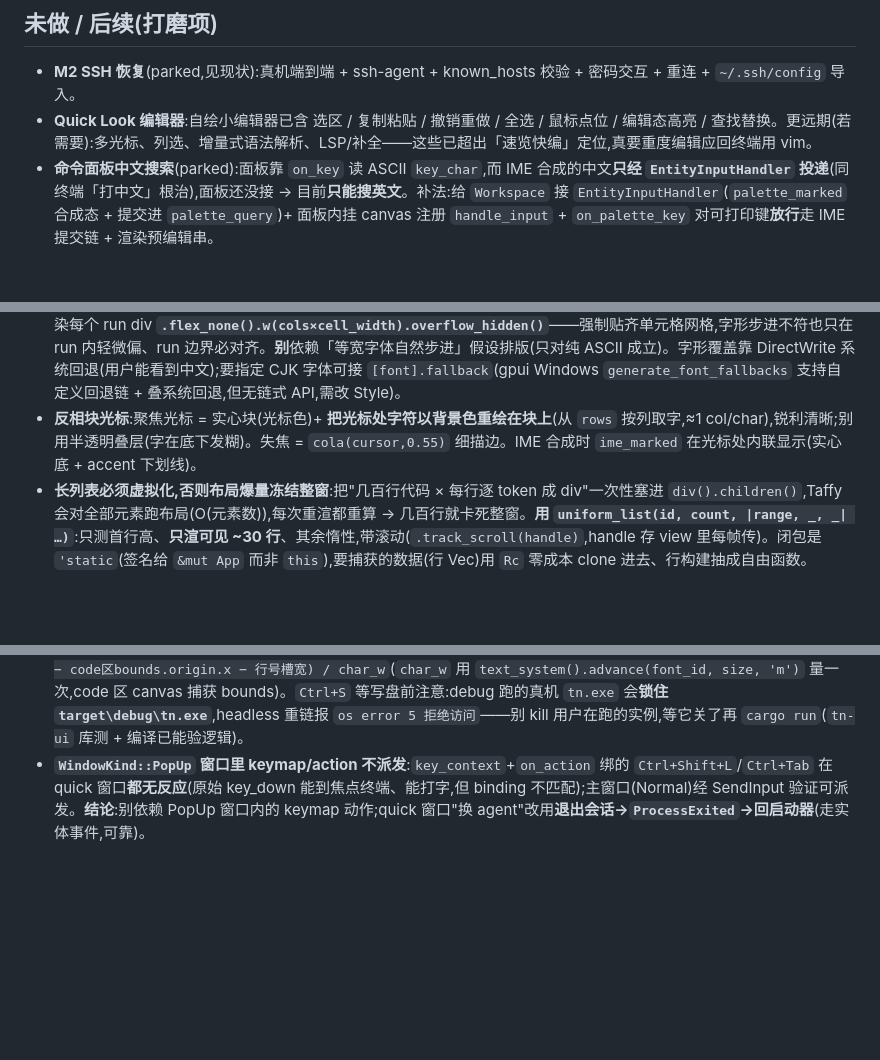
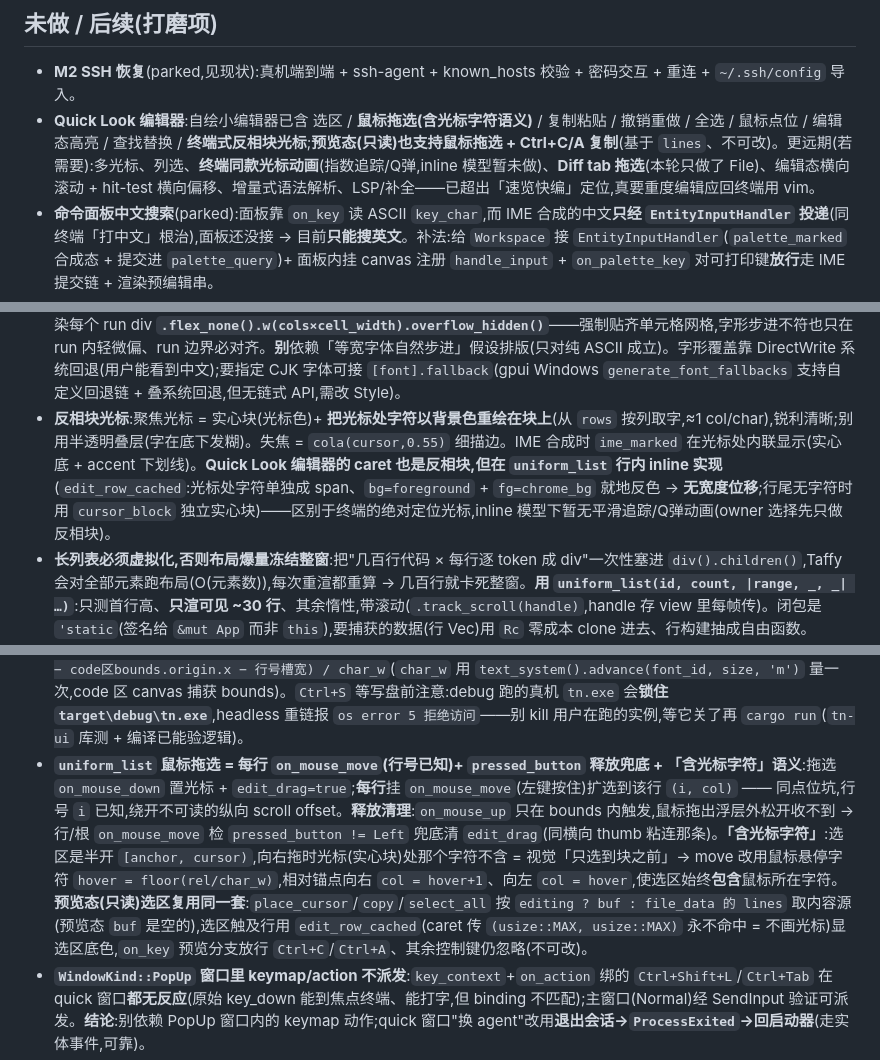
Before and after one commit to 42588/Tn, a Markdown page: CLAUDE.md, 3 parts joined by grey strips. Rendered like a GitHub page; blank space fills up the shorter version.

Commit message:
docs(CLAUDE): 同步编辑态/预览态拖选 + 反相块光标
- Quick Look 编辑器功能现状补:鼠标拖选(含光标字符语义)/ 预览态只读拖选复制 /
  终端式反相块光标;待办补 光标动画 / Diff 拖选 / 编辑态横向滚。
- 反相块光标坑补 QuickLook 编辑器 inline 版(光标处字符就地反色、无宽度位移,
  区别于终端绝对定位光标)。
- 新增 uniform_list 拖选坑:每行 on_mouse_move(行号已知绕开不可读 scroll offset)
  + pressed_button 释放兜底 + 「含光标字符」语义 + 预览态复用同套(基于 lines)。

Co-Authored-By: xqq

```diff
--- a/CLAUDE.md
+++ b/CLAUDE.md
@@ -85,7 +85,7 @@ $env:TN_DEMO="1";     cargo run -p tn-app      # 演示:窗口里自动步进滚
 ## 未做 / 后续(打磨项)
 
 - **M2 SSH 恢复**(parked,见现状):真机端到端 + ssh-agent + known_hosts 校验 + 密码交互 + 重连 + `~/.ssh/config` 导入。
-- **Quick Look 编辑器**:自绘小编辑器已含 选区 / 复制粘贴 / 撤销重做 / 全选 / 鼠标点位 / 编辑态高亮 / 查找替换。更远期(若需要):多光标、列选、增量式语法解析、LSP/补全——这些已超出「速览快编」定位,真要重度编辑应回终端用 vim。
+- **Quick Look 编辑器**:自绘小编辑器已含 选区 / **鼠标拖选(含光标字符语义)** / 复制粘贴 / 撤销重做 / 全选 / 鼠标点位 / 编辑态高亮 / 查找替换 / **终端式反相块光标**;**预览态(只读)也支持鼠标拖选 + Ctrl+C/A 复制**(基于 `lines`、不可改)。更远期(若需要):多光标、列选、**终端同款光标动画**(指数追踪/Q弹,inline 模型暂未做)、**Diff tab 拖选**(本轮只做了 File)、编辑态横向滚动 + hit-test 横向偏移、增量式语法解析、LSP/补全——已超出「速览快编」定位,真要重度编辑应回终端用 vim。
 - **命令面板中文搜索**(parked):面板靠 `on_key` 读 ASCII `key_char`,而 IME 合成的中文**只经 `EntityInputHandler` 投递**(同终端「打中文」根治),面板还没接 → 目前**只能搜英文**。补法:给 `Workspace` 接 `EntityInputHandler`(`palette_marked` 合成态 + 提交进 `palette_query`)+ 面板内挂 canvas 注册 `handle_input` + `on_palette_key` 对可打印键**放行**走 IME 提交链 + 渲染预编辑串。
 - **分屏交互**:✅ 分隔线鼠标拖拽(**commit-on-release**:拖动只移动一条 2px 预览线、释放才改权重 resize 一次——避免 ConPTY 每帧 resize 抖动;配合 `resize_conpty` 顶锚定长高,**拖大窗格不再丢滚动历史**;把手平时隐形、hover 微亮)· 🧭 拖拽停靠(drag-dock:拖到边=分屏、拖到中=标签组)。
 - **自定义 `TerminalElement`**(M1.2b):GPUI `Element`(layout/prepaint/paint)+ 字形图集 + typed-quad 批处理 + 光标/选区绘制
@@ -118,7 +118,7 @@ $env:TN_DEMO="1";     cargo run -p tn-app      # 演示:窗口里自动步进滚
 
 - **gpui 0.2.2 on Windows**:可直接编译(DX11+DirectWrite,无需 Vulkan);首次编译数分钟。运行时 `HRESULT(0x887A002D)` 只是可选 DXGI _debug_ 层缺失——无害。
 - **CJK / 宽字符终端渲染:跳 spacer + 每个 run 框「显式定宽到格」**:中文是**双宽字符**(占 2 格)——alacritty 存「字(WIDE_CHAR)+ 下一格 spacer(WIDE_CHAR_SPACER,c=' ')」。`row_runs` 若把 spacer 当普通空格渲染 → 每个汉字后多半角空隙(「间距那么大」);且网格按等宽 'm' 的 `cell_width` **flex 排版**,而 CJK 走回退字体(CaskaydiaCove Nerd Font **无 CJK 字形**)其字形步进 ≠ `cell_width` → 行内/行间漂移。**修**:① `row_runs` `continue` 掉 `WIDE_CHAR_SPACER`/`LEADING_WIDE_CHAR_SPACER`;② `CellRun` 加 `cols`(宽字符=2、余=1)= run 的真实**列跨度**;③ 渲染每个 run div **`.flex_none().w(cols×cell_width).overflow_hidden()`**——强制贴齐单元格网格,字形步进不符也只在 run 内轻微偏、run 边界必对齐。**别**依赖「等宽字体自然步进」假设排版(只对纯 ASCII 成立)。字形覆盖靠 DirectWrite 系统回退(用户能看到中文);要指定 CJK 字体可接 `[font].fallback`(gpui Windows `generate_font_fallbacks` 支持自定义回退链 + 叠系统回退,但无链式 API,需改 Style)。
-- **反相块光标**:聚焦光标 = 实心块(光标色)+ **把光标处字符以背景色重绘在块上**(从 `rows` 按列取字,≈1 col/char),锐利清晰;别用半透明叠层(字在底下发糊)。失焦 = `cola(cursor,0.55)` 细描边。IME 合成时 `ime_marked` 在光标处内联显示(实心底 + accent 下划线)。
+- **反相块光标**:聚焦光标 = 实心块(光标色)+ **把光标处字符以背景色重绘在块上**(从 `rows` 按列取字,≈1 col/char),锐利清晰;别用半透明叠层(字在底下发糊)。失焦 = `cola(cursor,0.55)` 细描边。IME 合成时 `ime_marked` 在光标处内联显示(实心底 + accent 下划线)。**Quick Look 编辑器的 caret 也是反相块,但在 `uniform_list` 行内 inline 实现**(`edit_row_cached`:光标处字符单独成 span、`bg=foreground` + `fg=chrome_bg` 就地反色 → **无宽度位移**;行尾无字符时用 `cursor_block` 独立实心块)——区别于终端的绝对定位光标,inline 模型下暂无平滑追踪/Q弹动画(owner 选择先只做反相块)。
 - **长列表必须虚拟化,否则布局爆量冻结整窗**:把"几百行代码 × 每行逐 token 成 div"一次性塞进 `div().children()`,Taffy 会对全部元素跑布局(O(元素数)),每次重渲都重算 → 几百行就卡死整窗。**用 `uniform_list(id, count, |range, _, _| …)`**:只测首行高、**只渲可见 ~30 行**、其余惰性,带滚动(`.track_scroll(handle)`,handle 存 view 里每帧传)。闭包是 `'static`(签名给 `&mut App` 而非 `this`),要捕获的数据(行 Vec)用 `Rc` 零成本 clone 进去、行构建抽成自由函数。Quick Look 代码区即此(`quick_look.rs`:`file_row`/`diff_row` + `Rc<Vec<…>>`)。默认 `ListSizingBehavior::Auto` = 从 flex 父取高,放 `flex_1 + min_h(0)` 容器里即可。
 - **别在 UI 线程同步 spawn 会阻塞的子进程(`git` 等),否则会冻死整窗**:Quick Look 曾在 `open()`(每次文件树点击 / 预览 `↑↓` 换文件都调)里**同步**跑 `git diff`(`.output()` 阻塞调用线程直到 git 退出)。真机实测冻结:gpui UI 线程被 git 卡住(大仓库 / `.git/index.lock` 被别的 git 进程占 / 杀软扫描 git.exe),整窗无响应。诊断关键:**冻结点在我没埋点的路径上**——日志在编辑态 `escape`(切回预览)后戛然而止、且**零** `SLOW` 告警(SLOW 计时只在编辑态分支),说明卡在预览键 → `Nav` → `open` → `git diff` 这条暗路。**修法(两层)**:① **惰性 diff**——`open()` 不再算 diff,只置 `diff_dirty=true`;只有用户**真切到 Diff tab** 时 `ensure_diff()` 才跑 git(`select_tab`/`save` 触发),把 git 从导航/打开/保存热路径**彻底移除**;② **有界 + 不闪窗**——`git_capture_bounded`:把 `.output()` 丢到一次性线程 + `mpsc::recv_timeout(1.5s)`,超时就放弃(孤儿线程/git 自行退出),`#[cfg(windows)] creation_flags(CREATE_NO_WINDOW)` 防控制台闪窗(同 `tn-pty::wsl`)。**别用 `spawn`+`try_wait` 轮询读 piped stdout**——大 diff 撑爆 64KB 管道缓冲会死锁(git 阻塞在写、我们等不到退出);`.output()` 在线程里把 stdout 读干净,无此问题。`explorer::compute_git_status`(`git status`)同加 `CREATE_NO_WINDOW`。
 - **手写词法 scanner 必须每轮保证 `i` 前进,否则一个意外字符 = 死循环 → OOM 冻窗**:Quick Look 切到含 `①` 的 HTML 整窗冻(CLAUDE.md 无 `①` 故正常)。根因——`highlight()` 的标点分支 `while` 用 `d.is_alphanumeric()` 当终止条件,但词分支入口是 `is_alphabetic()`、数字分支入口是 `is_ascii_digit()`(都比 `is_alphanumeric()` 窄):`①`(U+2460,Unicode "No" 类)`is_alphanumeric()==true` 却 `is_alphabetic()==false`、`is_ascii_digit()==false` → 词/数字分支都不收,落到标点分支,而标点 `while` 在 j=i 处即 `break`(`①` 命中 `is_alphanumeric`)→ `j==i` 不动 → `i` 永不推进 → 无限 push 空 token → `out` 撑爆 → `rust_oom`(Windows 报 `0xc0000409`;交互式表现为 CPU 满、整窗冻、Ctrl+C)。**修**:标点分支末尾 `if j == i { j = i + 1 }`(吃掉这个字符当 1-char Plain),保证前进。**通则:任何 `while i<n { ... i = j }` scanner,每个分支都要证明 `j>i`;尤其当不同分支用 `is_alphabetic`/`is_ascii_digit`/`is_alphanumeric` 这类宽窄不一的判定时,留个"保底 +1"。** 加回归单测覆盖 `①②③½Ⅷ⑩㊀`。
@@ -145,6 +145,7 @@ $env:TN_DEMO="1";     cargo run -p tn-app      # 演示:窗口里自动步进滚
 - **跨实体键盘协作:让"当前活跃的那个实体"独占焦点 + 自己处理键,跨实体的事用事件回 workspace**(Quick Look 的模型,省去脆弱的焦点甩锅):浮层开着时 `QuickLook` 持焦点、`on_key_down` 包办预览导航 + 编辑;它办不到的(`↑↓` 要移**树**的选中、`Esc`/`Space` 关后焦点还给**终端**)发 `QuickLookEvent::{Nav,Close}` 给 workspace,workspace 调 `explorer::select_adjacent_file` / 关浮层 + `refocus_active`。入口由 explorer 自己的键盘 nav 引导(树 focus-on-click + `Space`/`Enter` 发 `OpenFile`)。两处焦点切换都走 `render` 里的标志(浮层自身 `needs_focus`;workspace `ql_refocus_pane`——事件回调没有 `window`,不能当场 focus)。打字插入读 `keystroke.key_char`(含 shift/符号/IME),特殊键读 `key`("backspace"/"left"/"escape"/"space"…);处理了就 `cx.stop_propagation()` 防冒泡重复(没处理的让它冒泡到 workspace,如 `Ctrl+Shift+J`)。
 - **`uniform_list` 里渲染光标:行高必须固定**(`ROW_H`):`uniform_list` 只测**第一行**高度、其余按它排版,若光标行(带 caret 子元素)与普通文本行高度不同就会错位 → 给每行显式 `.h(px(ROW_H))`。caret 在虚拟化行内按 col 把行**切成 [前][caret][后]** 内联插入(等宽下不必测字宽);编辑缓冲的增删/光标全是 char 索引,落 `String` 前用 `char_to_byte` 转字节(多字节安全,headless 单测)。
 - **`uniform_list` 鼠标点位:把 `on_mouse_down` 挂到「每一行」,行号 `i` 已知 → 免读滚动偏移**(`UniformListScrollHandle::logical_scroll_top` 只在 `test-support` 下可读,生产拿不到)。每行闭包是 `'static`,捕获 `WeakEntity`(`cx.entity().downgrade()`)在事件里 `entity.update(app, |this, cx| …)` 改视图;列 = `(click.x − code区bounds.origin.x − 行号槽宽) / char_w`(`char_w` 用 `text_system().advance(font_id, size, 'm')` 量一次,code 区 canvas 捕获 bounds)。`Ctrl+S` 等写盘前注意:debug 跑的真机 `tn.exe` 会**锁住 `target\debug\tn.exe`**,headless 重链报 `os error 5 拒绝访问`——别 kill 用户在跑的实例,等它关了再 `cargo run`(`tn-ui` 库测 + 编译已能验逻辑)。
+- **`uniform_list` 鼠标拖选 = 每行 `on_mouse_move`(行号已知)+ `pressed_button` 释放兜底 + 「含光标字符」语义**:拖选 `on_mouse_down` 置光标 + `edit_drag=true`;**每行**挂 `on_mouse_move`(左键按住)扩选到该行 `(i, col)` —— 同点位坑,行号 `i` 已知,绕开不可读的纵向 scroll offset。**释放清理**:`on_mouse_up` 只在 bounds 内触发,鼠标拖出浮层外松开收不到 → 行/根 `on_mouse_move` 检 `pressed_button != Left` 兜底清 `edit_drag`(同横向 thumb 粘连那条)。**「含光标字符」**:选区是半开 `[anchor, cursor)`,向右拖时光标(实心块)处那个字符不含 = 视觉「只选到块之前」→ move 改用鼠标悬停字符 `hover = floor(rel/char_w)`,相对锚点向右 `col = hover+1`、向左 `col = hover`,使选区始终**包含**鼠标所在字符。**预览态(只读)选区复用同一套**:`place_cursor`/`copy`/`select_all` 按 `editing ? buf : file_data 的 lines` 取内容源(预览态 `buf` 是空的),选区触及行用 `edit_row_cached`(caret 传 `(usize::MAX, usize::MAX)` 永不命中 = 不画光标)显选区底色,`on_key` 预览分支放行 `Ctrl+C`/`Ctrl+A`、其余控制键仍忽略(不可改)。
 - **`WindowKind::PopUp` 窗口里 keymap/action 不派发**:`key_context`+`on_action` 绑的 `Ctrl+Shift+L`/`Ctrl+Tab` 在 quick 窗口**都无反应**(原始 key_down 能到焦点终端、能打字,但 binding 不匹配);主窗口(Normal)经 SendInput 验证可派发。**结论**:别依赖 PopUp 窗口内的 keymap 动作;quick 窗口"换 agent"改用**退出会话→`ProcessExited`→回启动器**(走实体事件,可靠)。
 - **(M5)外部 `SetWindowPos`/`ShowWindow` 不能在 gpui 更新回调里同步调**:它们**同步**把 `WM_SIZE` 派回 gpui 窗口过程并 `borrow_mut` 窗口状态;若此时正处在 `window.update` / `observe_window_activation` / `Context` 回调里(已持该 `RefCell`),就**重入借用** → resize 被静默丢弃("RefCell already borrowed"),窗口停在旧尺寸。**解法**:所有窗口操作(`make_topmost`/`set_bounds`/`show`)丢进 `cx.spawn` 前台任务(借用释放后),取焦放 `render`。诊断:reveal 时打 `scale` + `GetMonitorInfoW` 工作区 + 算出的 shown 矩形——几何对却不生效 = 重入借用,非 DPI。
 - **失焦后唤不出命令面板 / 同时不破坏拖窗 = 全窗焦点锚点(根)+ 拖拽条 `.occlude()` + `on_focus_out` 重锚(三层,缺一不可)**:gpui 按**焦点**派发键绑定,动作上下文 `key_context("Workspace")` 挂在根上,所以焦点一旦掉成 `None`(点状态栏/chrome 空白、关掉浮层、程序性 blur),`Ctrl+Shift+P` 等就**派发不出**。① **整窗锚点**:`track_focus(workspace_focus)` 放**窗口根**——点哪儿都能把焦点收回 Workspace 上下文(曾放 `body` 只盖工作区,漏掉状态栏/标题栏空白/关浮层,**实测不够**)。② **但** `track_focus` 元素带「点击即聚焦」监听、命中调 `window.prevent_default()`(div.rs:2025),而 Windows 拖窗经 `window_control_area(Drag)` 的 **NC 命中**;gpui 在 `handle_nc_mouse_down_msg` **先把按下派发进元素树**,`!propagate || default_prevented` 为真即 `return Some(0)` 吞掉系统拖窗(DefWindowProc 永不触发)→ 全窗根锚点会**静默拖不动**。解法:给标题栏**拖拽条 `.occlude()`**(BlockMouse)——`hit_test` 命中 BlockMouse 即 `break`,根 hitbox 不进 hover 集 → 根的点击聚焦**不触发**(拖拽存活),而 `on_hit_test_window_control` 用 `ids.contains` 仍认它(HTCAPTION)。两不耽误。③ **非点击失焦**(关浮层 / 程序性 blur,没有点击去触发②的重锚)靠 `window.on_focus_out(&workspace_focus, …)`:`workspace_focus` 在根上、子树=整棵树,故 focus_out **精确在「焦点离开一切(→None)」时触发** → 回调里 `workspace_focus.focus(window)` 立即重锚(只在 `is_window_active()` 时,免 Alt-Tab 被拽回;重聚焦是 focus-**in**、不循环)。render 里的泊车留作「窗口重新激活」兜底。**浮层(命令面板/新会话/布局)聚焦也从「开时 `*_needs_focus` 一次性」改成「开着且当前未聚焦,每帧重抢」**(幂等 `focus()` 已聚焦即 return,不循环)——一次性有时首帧没落上,键漏给底层 shell(它的字段注释自己写了 "doesn't reliably land")。
```
